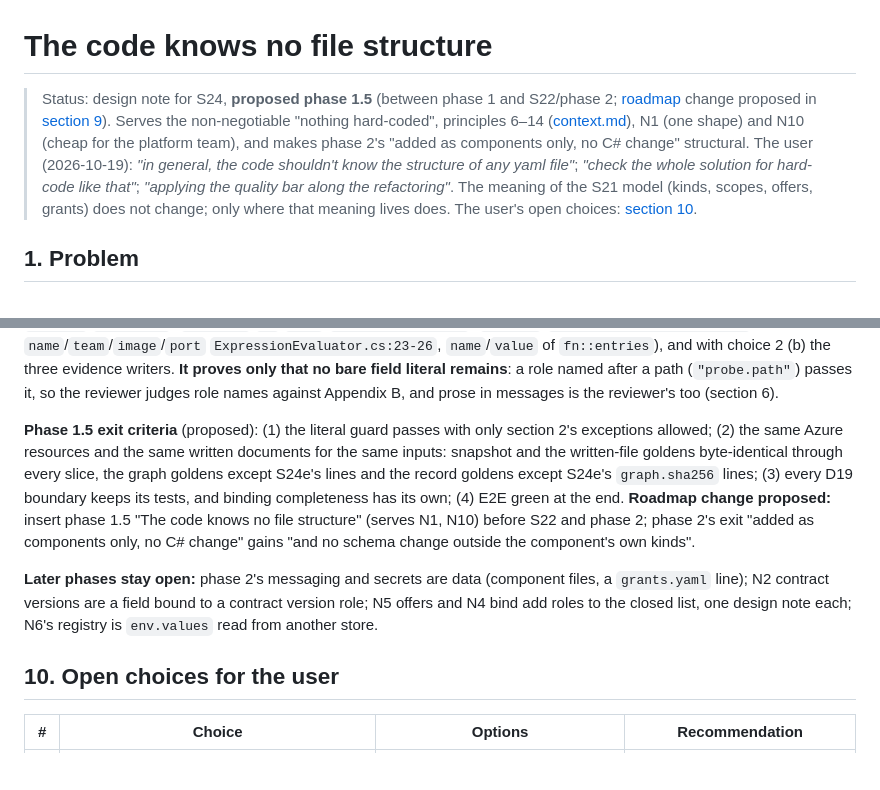
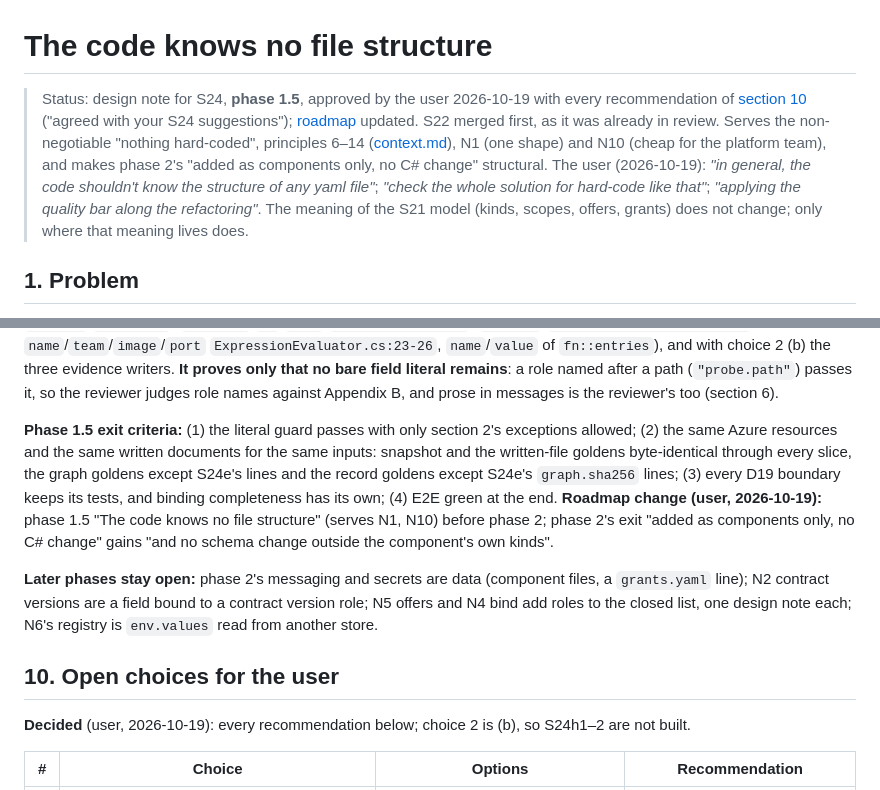
Before and after one commit to sleepyshark85/just-deliver, a Markdown page: docs/architecture/documents.md, 2 parts joined by grey strips. GitHub-like rendering; blank space fills up the shorter version.

```diff
--- a/docs/architecture/documents.md
+++ b/docs/architecture/documents.md
@@ -1,11 +1,12 @@
 # The code knows no file structure
 
-> Status: design note for S24, **proposed phase 1.5** (between phase 1 and S22/phase 2; [roadmap](../plans/roadmap.md) change proposed in
-> [section 9](#9-slices-and-exit-criteria)). Serves the non-negotiable "nothing hard-coded", principles 6–14 ([context.md](../context.md#design-principles)),
+> Status: design note for S24, **phase 1.5**, approved by the user 2026-10-19 with every recommendation of
+> [section 10](#10-open-choices-for-the-user) ("agreed with your S24 suggestions"); [roadmap](../plans/roadmap.md) updated. S22 merged
+> first, as it was already in review. Serves the non-negotiable "nothing hard-coded", principles 6–14 ([context.md](../context.md#design-principles)),
 > N1 (one shape) and N10 (cheap for the platform team), and makes phase 2's "added as components only, no C# change" structural. The user
 > (2026-10-19): *"in general, the code shouldn't know the structure of any yaml file"*; *"check the whole solution for hard-code like that"*;
 > *"applying the quality bar along the refactoring"*. The meaning of the S21 model (kinds, scopes, offers, grants) does not change; only where
-> that meaning lives does. The user's open choices: [section 10](#10-open-choices-for-the-user).
+> that meaning lives does.
 
 ## 1. Problem
 
@@ -338,10 +339,10 @@ names of section 2 that equal a property (`kind` `CatalogParser.cs:157`, `releas
 choice 2 (b) the three evidence writers. **It proves only that no bare field literal remains**: a role named after a path (`"probe.path"`)
 passes it, so the reviewer judges role names against Appendix B, and prose in messages is the reviewer's too (section 6).
 
-**Phase 1.5 exit criteria** (proposed): (1) the literal guard passes with only section 2's exceptions allowed; (2) the same Azure resources
+**Phase 1.5 exit criteria:** (1) the literal guard passes with only section 2's exceptions allowed; (2) the same Azure resources
 and the same written documents for the same inputs: snapshot and the written-file goldens byte-identical through every slice, the graph
 goldens except S24e's lines and the record goldens except S24e's `graph.sha256` lines; (3) every D19 boundary keeps its tests, and binding completeness has its own; (4) E2E green at the end.
-**Roadmap change proposed:** insert phase 1.5 "The code knows no file structure" (serves N1, N10) before S22 and phase 2; phase 2's exit
+**Roadmap change (user, 2026-10-19):** phase 1.5 "The code knows no file structure" (serves N1, N10) before phase 2; phase 2's exit
 "added as components only, no C# change" gains "and no schema change outside the component's own kinds".
 
 **Later phases stay open:** phase 2's messaging and secrets are data (component files, a `grants.yaml` line); N2 contract versions are a field
@@ -349,6 +350,8 @@ bound to a contract version role; N5 offers and N4 bind add roles to the closed
 from another store.
 
 ## 10. Open choices for the user
+
+**Decided** (user, 2026-10-19): every recommendation below; choice 2 is (b), so S24h1–2 are not built.
 
 | # | Choice | Options | Recommendation |
 |---|---|---|---|
```
Also changed, not shown: docs/plans/roadmap.md (+2 -1 lines).
